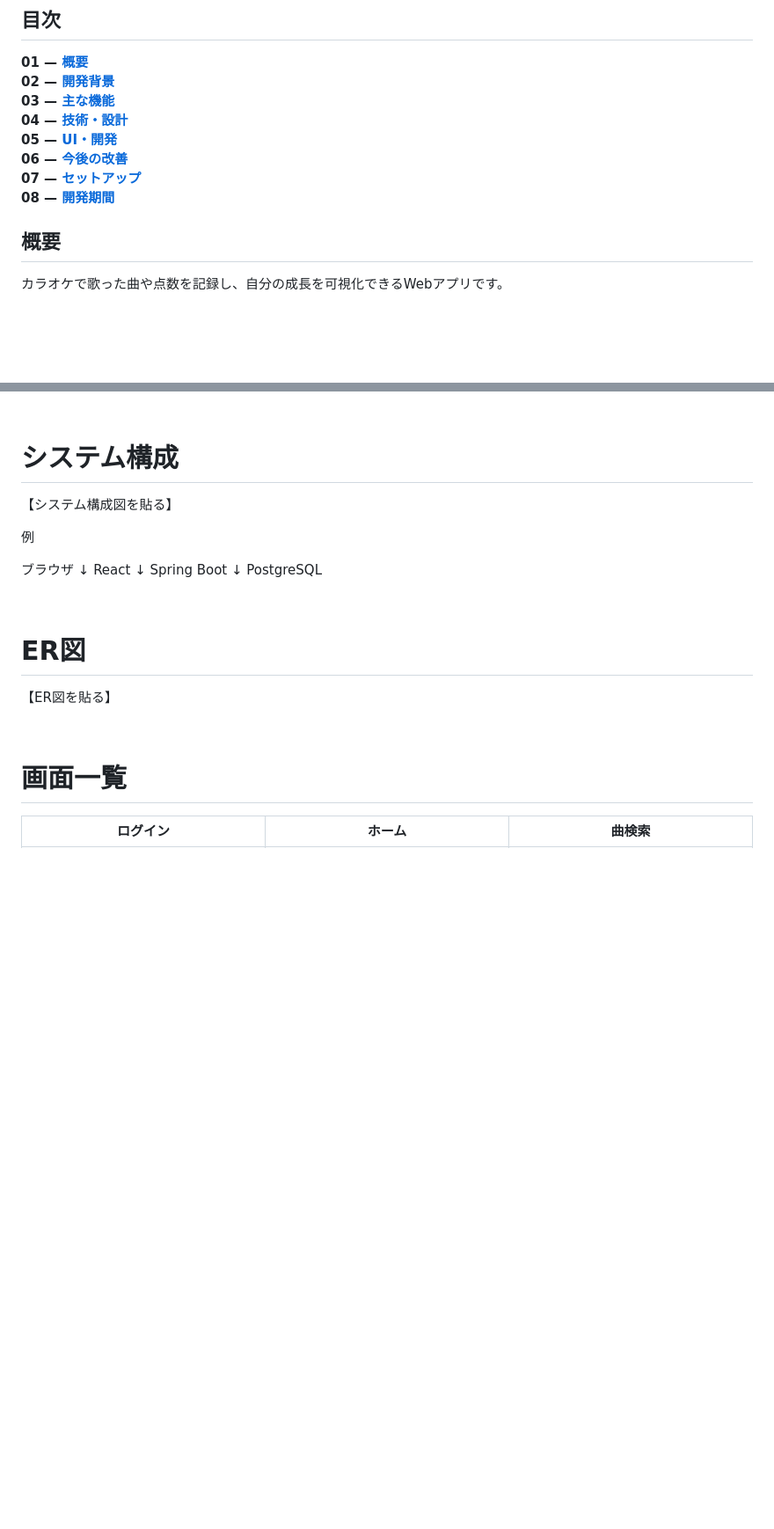
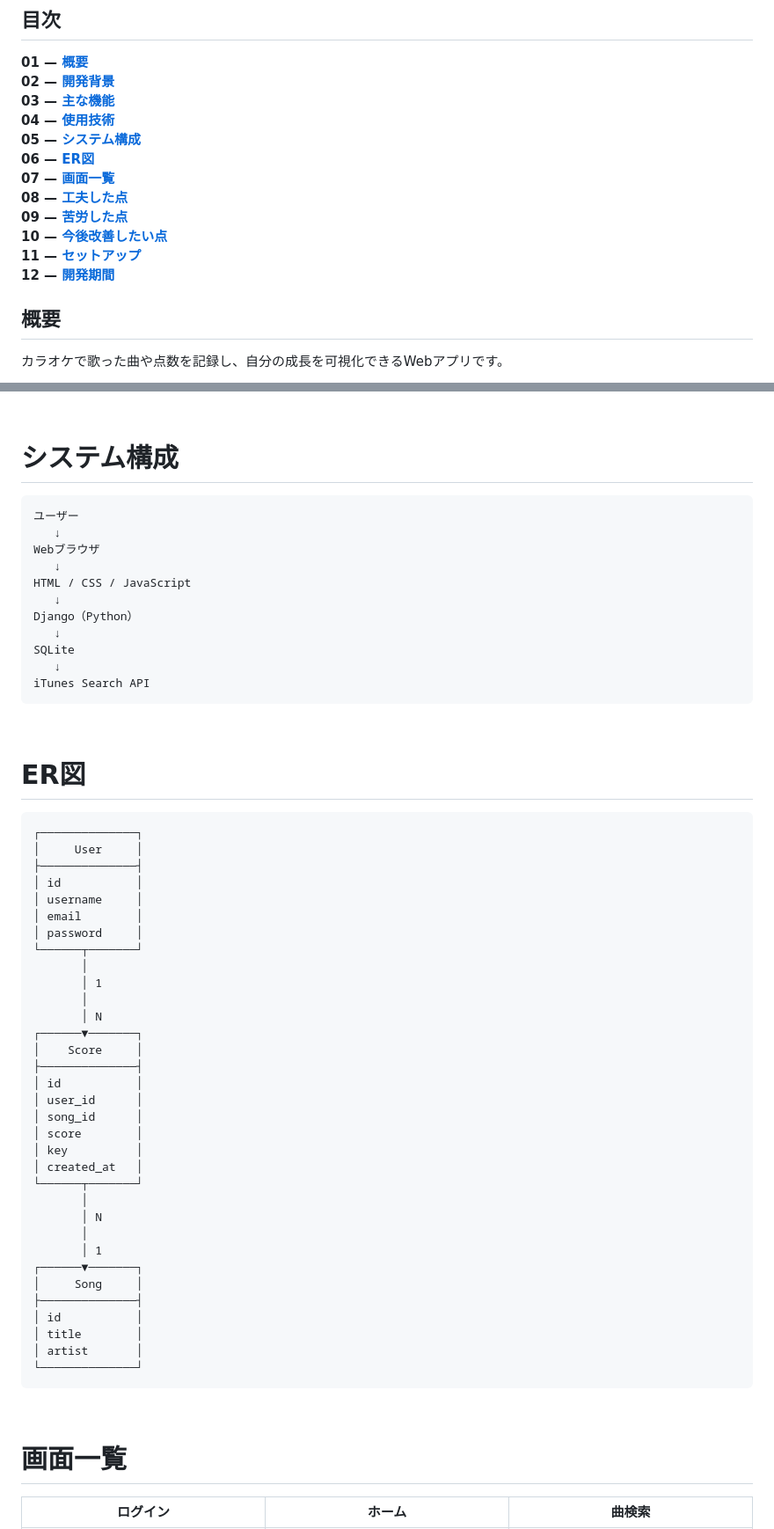
Before and after one commit to ayato-h/2025-KaraokeRecord, a Markdown page: README.md, 2 parts joined by grey strips. Shown at 88% size. Rendered like a GitHub page; blank space fills up the shorter version.

````diff
--- a/README.md
+++ b/README.md
@@ -5,11 +5,16 @@
 **01 — [概要](#概要)**
 **02 — [開発背景](#開発背景)**
 **03 — [主な機能](#主な機能)**
-**04 — [技術・設計](#技術設計)**
-**05 — [UI・開発](#ui開発)**
-**06 — [今後の改善](#今後の改善)**
-**07 — [セットアップ](#セットアップ)**
-**08 — [開発期間](#開発期間)**
+**04 — [使用技術](#使用技術)**
+**05 — [システム構成](#システム構成)**
+**06 — [ER図](#er図)**
+**07 — [画面一覧](#画面一覧)**
+**08 — [工夫した点](#工夫した点)**
+**09 — [苦労した点](#苦労した点)**
+**10 — [今後改善したい点](#今後改善したい点)**
+**11 — [セットアップ](#セットアップ)**
+**12 — [開発期間](#開発期間)**
+
 
 ## 概要
 
@@ -209,23 +214,60 @@
 
 # システム構成
 
-【システム構成図を貼る】
-
-例
-
-ブラウザ
-↓
-React
-↓
-Spring Boot
-↓
-PostgreSQL
+```text
+ユーザー
+   ↓
+Webブラウザ
+   ↓
+HTML / CSS / JavaScript
+   ↓
+Django（Python）
+   ↓
+SQLite
+   ↓
+iTunes Search API
+```
 
 <br>
 
 # ER図
 
-【ER図を貼る】
+```text
+┌──────────────┐
+│     User     │
+├──────────────┤
+│ id           │
+│ username     │
+│ email        │
+│ password     │
+└──────┬───────┘
+       │
+       │ 1
+       │
+       │ N
+┌──────▼───────┐
+│    Score     │
+├──────────────┤
+│ id           │
+│ user_id      │
+│ song_id      │
+│ score        │
+│ key          │
+│ created_at   │
+└──────┬───────┘
+       │
+       │ N
+       │
+       │ 1
+┌──────▼───────┐
+│     Song     │
+├──────────────┤
+│ id           │
+│ title        │
+│ artist       │
+└──────────────┘
+```
+
 
 <br>
 
````
Also changed, not shown: other parts of README.md (+12 -4 lines).
